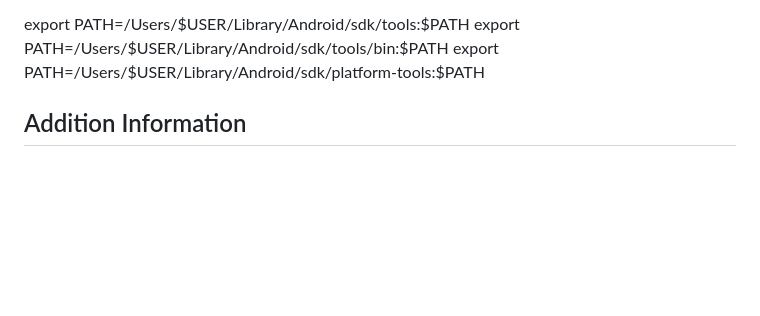
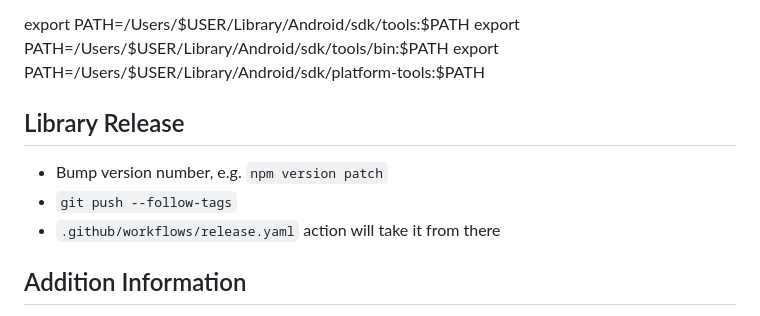
Before and after one commit to Hesperian/hesperian-mobile, a Markdown page: README.md, the part around the change. Rendered like a GitHub page; blank space fills up the shorter version.

Commit message:
some build docs

```diff
--- a/README.md
+++ b/README.md
@@ -82,6 +82,12 @@ export PATH=/Users/$USER/Library/Android/sdk/tools:$PATH
 export PATH=/Users/$USER/Library/Android/sdk/tools/bin:$PATH
 export PATH=/Users/$USER/Library/Android/sdk/platform-tools:$PATH
 
+## Library Release
+
+* Bump version number, e.g. `npm version patch`
+* `git push --follow-tags`
+* `.github/workflows/release.yaml` action will take it from there
+
 ## Addition Information
 
 * [HOWTO_CREATE_NEW_APP.md](docs/HOWTO_CREATE_NEW_APP.md)
```
